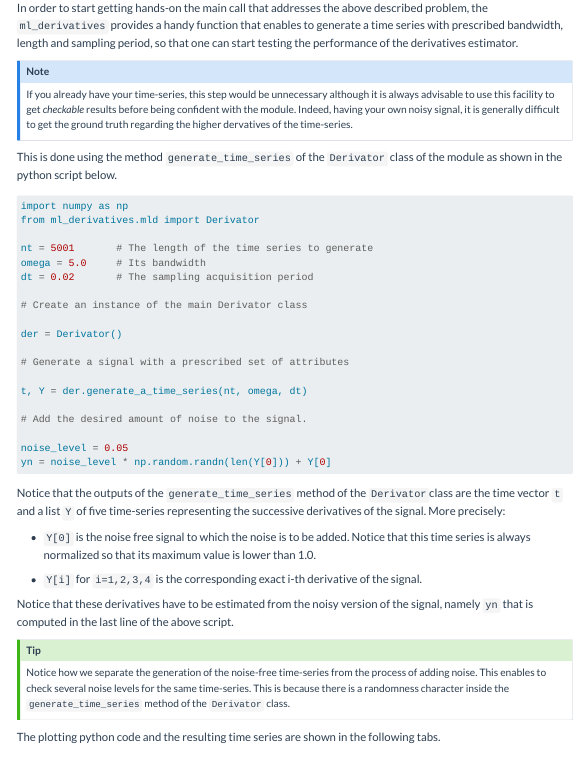
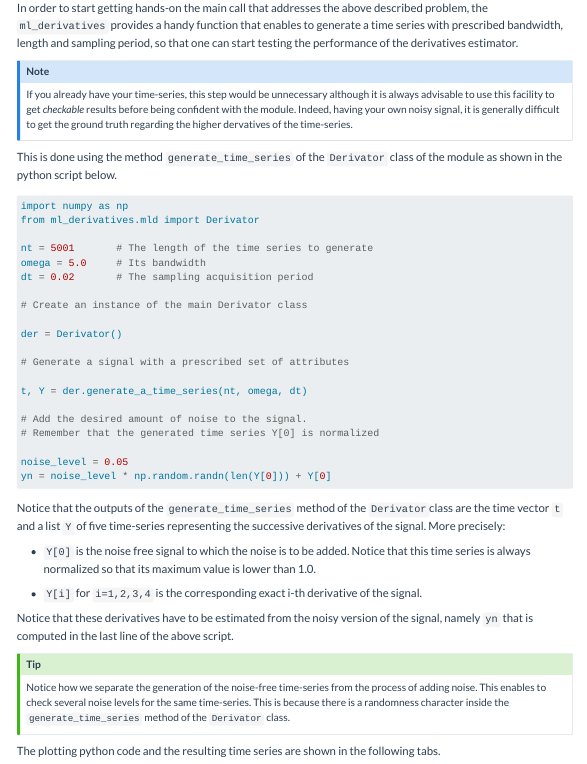
Before and after one commit to mazenalamir/ml_derivatives, a Quarto document (index.qmd): the page in a window 1100 px wide, from 3150 px down. Rendered offline with R 4.5, knitr and Pandoc in place of Quarto, with nearby package versions; menus at the side of the page are left out; long lines of code are wrapped.

Commit message:
add comment on normalized time series

```diff
--- a/index.qmd
+++ b/index.qmd
@@ -98,6 +98,7 @@ der = Derivator()
 t, Y = der.generate_a_time_series(nt, omega, dt)
 
 # Add the desired amount of noise to the signal.
+# Remember that the generated time series Y[0] is normalized
 
 noise_level = 0.05
 yn = noise_level * np.random.randn(len(Y[0])) + Y[0]
```
Also changed, not shown: .quarto/idx/index.qmd.json, docs/search.json, 3 other files.
